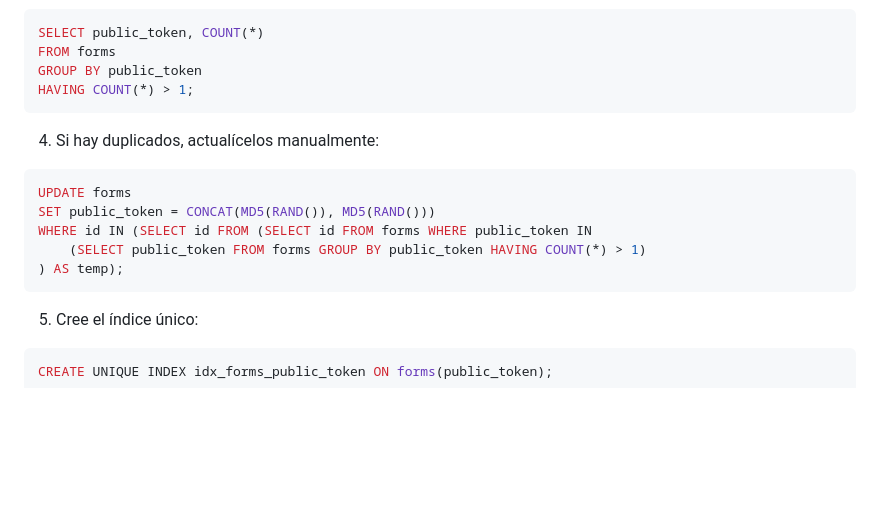
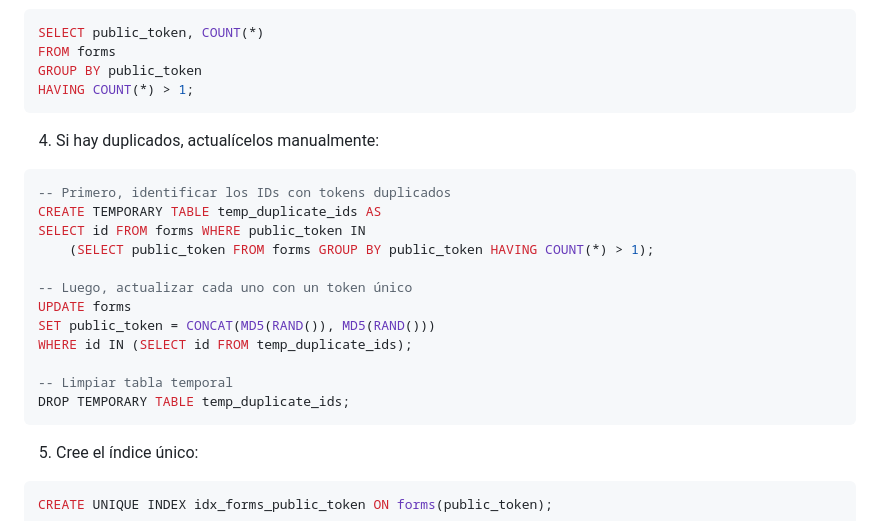
Before and after one commit to danjohn007/CRMIntranet, a Markdown page: database/migrations/MIGRATION_GUIDE.md, the part around the change. Rendered like a GitHub page; blank space fills up the shorter version.

Commit message:
Fix nested subquery issue in migration guide per code review
Co-authored-by: danjohn007 <77515822+danjohn007@users.noreply.github.com>

````diff
--- a/database/migrations/MIGRATION_GUIDE.md
+++ b/database/migrations/MIGRATION_GUIDE.md
@@ -139,11 +139,18 @@ HAVING COUNT(*) > 1;
 
 4. Si hay duplicados, actualícelos manualmente:
 ```sql
+-- Primero, identificar los IDs con tokens duplicados
+CREATE TEMPORARY TABLE temp_duplicate_ids AS
+SELECT id FROM forms WHERE public_token IN
+    (SELECT public_token FROM forms GROUP BY public_token HAVING COUNT(*) > 1);
+
+-- Luego, actualizar cada uno con un token único
 UPDATE forms
 SET public_token = CONCAT(MD5(RAND()), MD5(RAND()))
-WHERE id IN (SELECT id FROM (SELECT id FROM forms WHERE public_token IN
-    (SELECT public_token FROM forms GROUP BY public_token HAVING COUNT(*) > 1)
-) AS temp);
+WHERE id IN (SELECT id FROM temp_duplicate_ids);
+
+-- Limpiar tabla temporal
+DROP TEMPORARY TABLE temp_duplicate_ids;
 ```
 
 5. Cree el índice único:
````
Also changed, not shown: BUGFIX_SUMMARY.md (added, +42 -0 lines).
